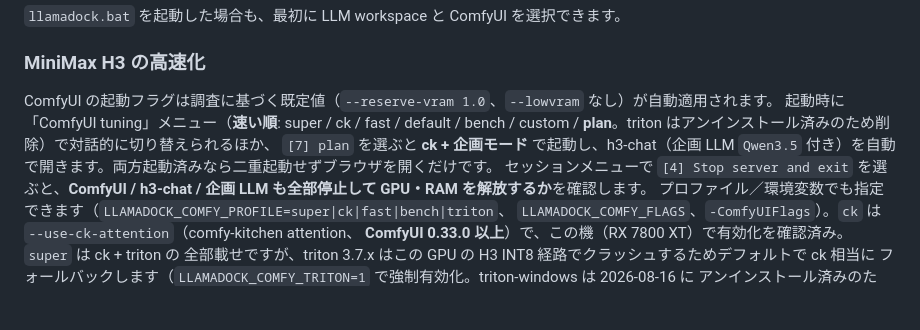
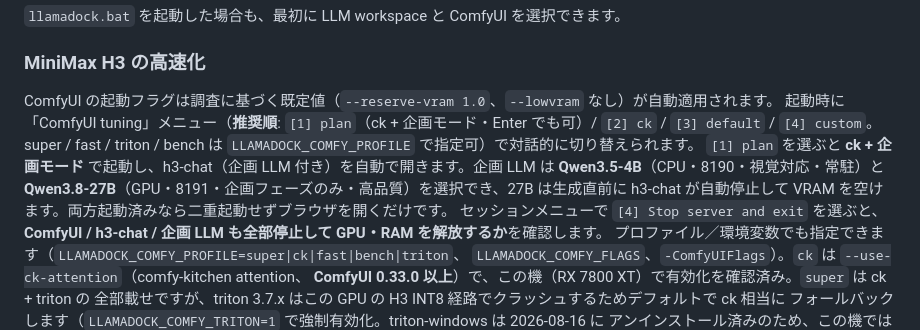
Before and after one commit to dai8647/LLAMADOCK, a Markdown page: README.md, the part around the change. Rendered like a GitHub page; blank space fills up the shorter version.

Commit message:
docs: fix stale menu references ([7]/[8] plan → [1] plan) and document GPU 27B planner (port 8191)
🤖 Generated with Codebuff
Co-Authored-By: Codebuff <noreply@codebuff.com>

```diff
--- a/README.md
+++ b/README.md
@@ -39,8 +39,8 @@ ComfyUIだけを起動する場合は、モデル選択を省略できます。
 ### MiniMax H3 の高速化
 
 ComfyUI の起動フラグは調査に基づく既定値（`--reserve-vram 1.0`、`--lowvram` なし）が自動適用されます。
-起動時に「ComfyUI tuning」メニュー（**速い順**: super / ck / fast / default / bench / custom / **plan**。triton はアンインストール済みのため削除）で対話的に切り替えられるほか、
-`[7] plan` を選ぶと **ck + 企画モード** で起動し、h3-chat（企画 LLM `Qwen3.5` 付き）を自動で開きます。両方起動済みなら二重起動せずブラウザを開くだけです。
+起動時に「ComfyUI tuning」メニュー（**推奨順**: `[1] plan`（ck + 企画モード・Enter でも可）/ `[2] ck` / `[3] default` / `[4] custom`。super / fast / triton / bench は `LLAMADOCK_COMFY_PROFILE` で指定可）で対話的に切り替えられます。
+`[1] plan` を選ぶと **ck + 企画モード** で起動し、h3-chat（企画 LLM 付き）を自動で開きます。企画 LLM は **Qwen3.5-4B**（CPU・8190・視覚対応・常駐）と **Qwen3.8-27B**（GPU・8191・企画フェーズのみ・高品質）を選択でき、27B は生成直前に h3-chat が自動停止して VRAM を空けます。両方起動済みなら二重起動せずブラウザを開くだけです。
 セッションメニューで `[4] Stop server and exit` を選ぶと、**ComfyUI / h3-chat / 企画 LLM も全部停止して GPU・RAM を解放するか**を確認します。
 プロファイル／環境変数でも指定できます（`LLAMADOCK_COMFY_PROFILE=super|ck|fast|bench|triton`、
 `LLAMADOCK_COMFY_FLAGS`、`-ComfyUIFlags`）。`ck` は `--use-ck-attention`（comfy-kitchen attention、
```
Also changed, not shown: HANDOFF.md (+2 -2 lines), docs/FLOW-OVERVIEW.md (+8 -5 lines).
